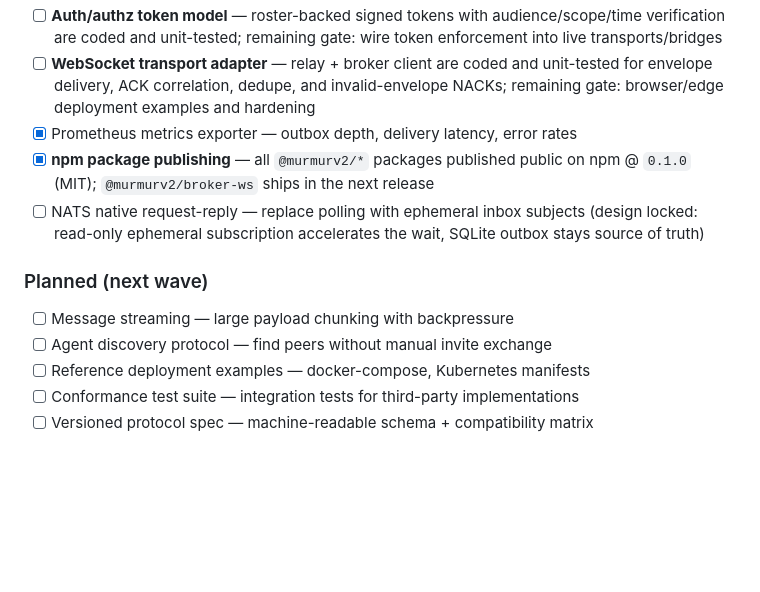
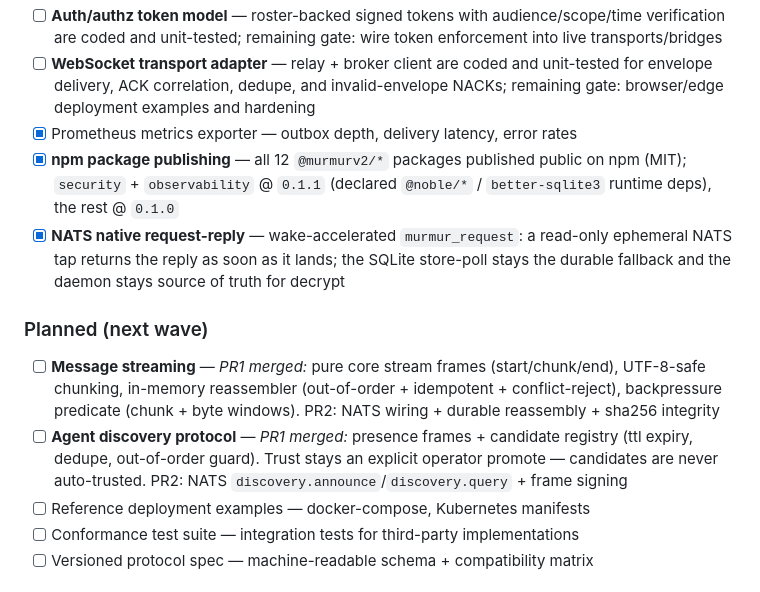
Before and after one commit to alexfrmn/mur-mur-v2, a Markdown page: README.md, the part around the change. Rendered like a GitHub page; blank space fills up the shorter version.

Commit message:
docs(readme): sync roadmap with merged work
- npm publishing: all 12 packages live (security+observability @0.1.1).
- NATS native request-reply: delivered (PR #53, wake-accelerated tap + poll fallback).
- Message streaming + Agent discovery: PR1 merged (#59, #60); PR2 = NATS wiring.

```diff
--- a/README.md
+++ b/README.md
@@ -464,12 +464,12 @@ See [protocol-v1.md](docs/protocol-v1.md) for the full specification.
 - [ ] **Auth/authz token model** — roster-backed signed tokens with audience/scope/time verification are coded and unit-tested; remaining gate: wire token enforcement into live transports/bridges
 - [ ] **WebSocket transport adapter** — relay + broker client are coded and unit-tested for envelope delivery, ACK correlation, dedupe, and invalid-envelope NACKs; remaining gate: browser/edge deployment examples and hardening
 - [x] Prometheus metrics exporter — outbox depth, delivery latency, error rates
-- [x] **npm package publishing** — all `@murmurv2/*` packages published public on npm @ `0.1.0` (MIT); `@murmurv2/broker-ws` ships in the next release
-- [ ] NATS native request-reply — replace polling with ephemeral inbox subjects (design locked: read-only ephemeral subscription accelerates the wait, SQLite outbox stays source of truth)
+- [x] **npm package publishing** — all 12 `@murmurv2/*` packages published public on npm (MIT); `security` + `observability` @ `0.1.1` (declared `@noble/*` / `better-sqlite3` runtime deps), the rest @ `0.1.0`
+- [x] **NATS native request-reply** — wake-accelerated `murmur_request`: a read-only ephemeral NATS tap returns the reply as soon as it lands; the SQLite store-poll stays the durable fallback and the daemon stays source of truth for decrypt
 
 ### Planned (next wave)
-- [ ] Message streaming — large payload chunking with backpressure
-- [ ] Agent discovery protocol — find peers without manual invite exchange
+- [ ] **Message streaming** — *PR1 merged:* pure core stream frames (start/chunk/end), UTF-8-safe chunking, in-memory reassembler (out-of-order + idempotent + conflict-reject), backpressure predicate (chunk + byte windows). PR2: NATS wiring + durable reassembly + sha256 integrity
+- [ ] **Agent discovery protocol** — *PR1 merged:* presence frames + candidate registry (ttl expiry, dedupe, out-of-order guard). Trust stays an explicit operator promote — candidates are never auto-trusted. PR2: NATS `discovery.announce`/`discovery.query` + frame signing
 - [ ] Reference deployment examples — docker-compose, Kubernetes manifests
 - [ ] Conformance test suite — integration tests for third-party implementations
 - [ ] Versioned protocol spec — machine-readable schema + compatibility matrix
```
